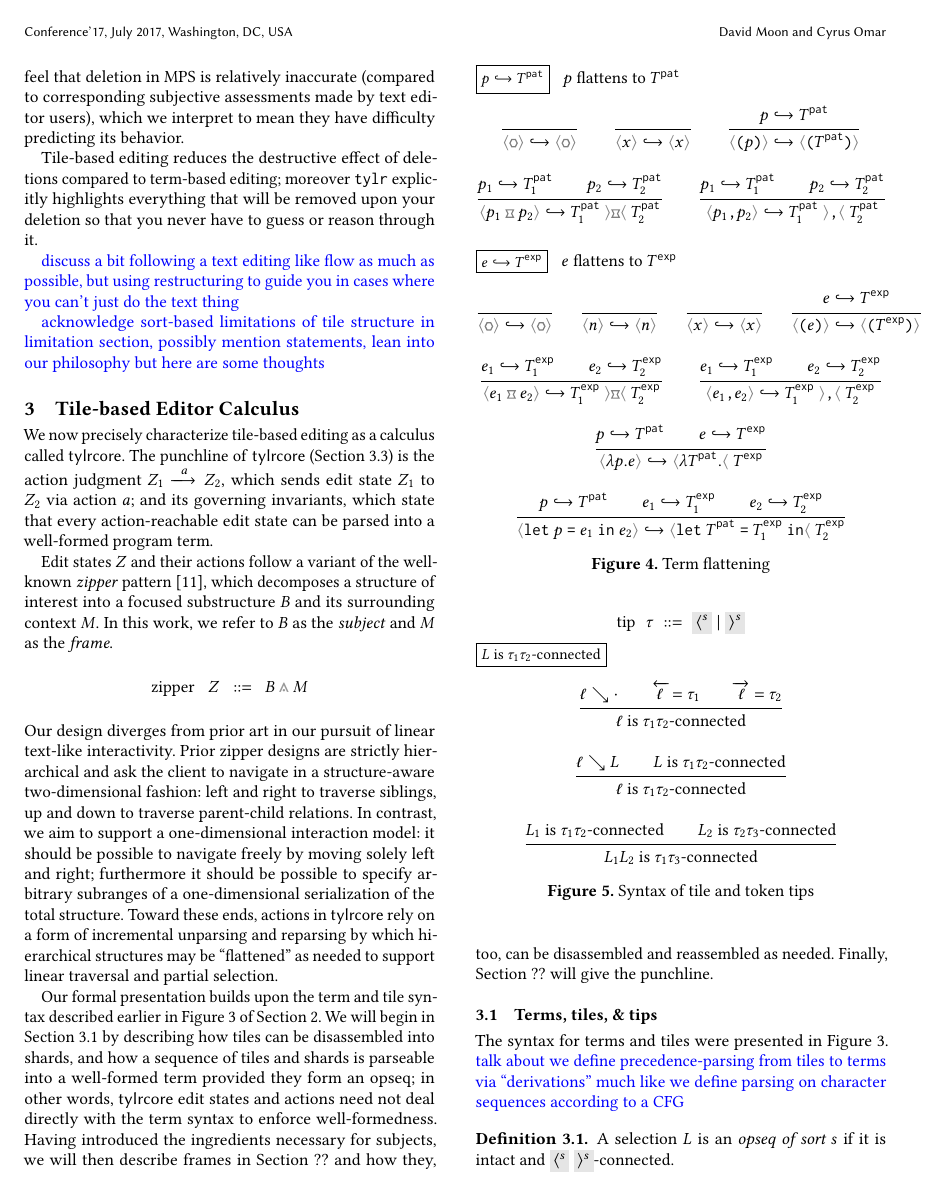
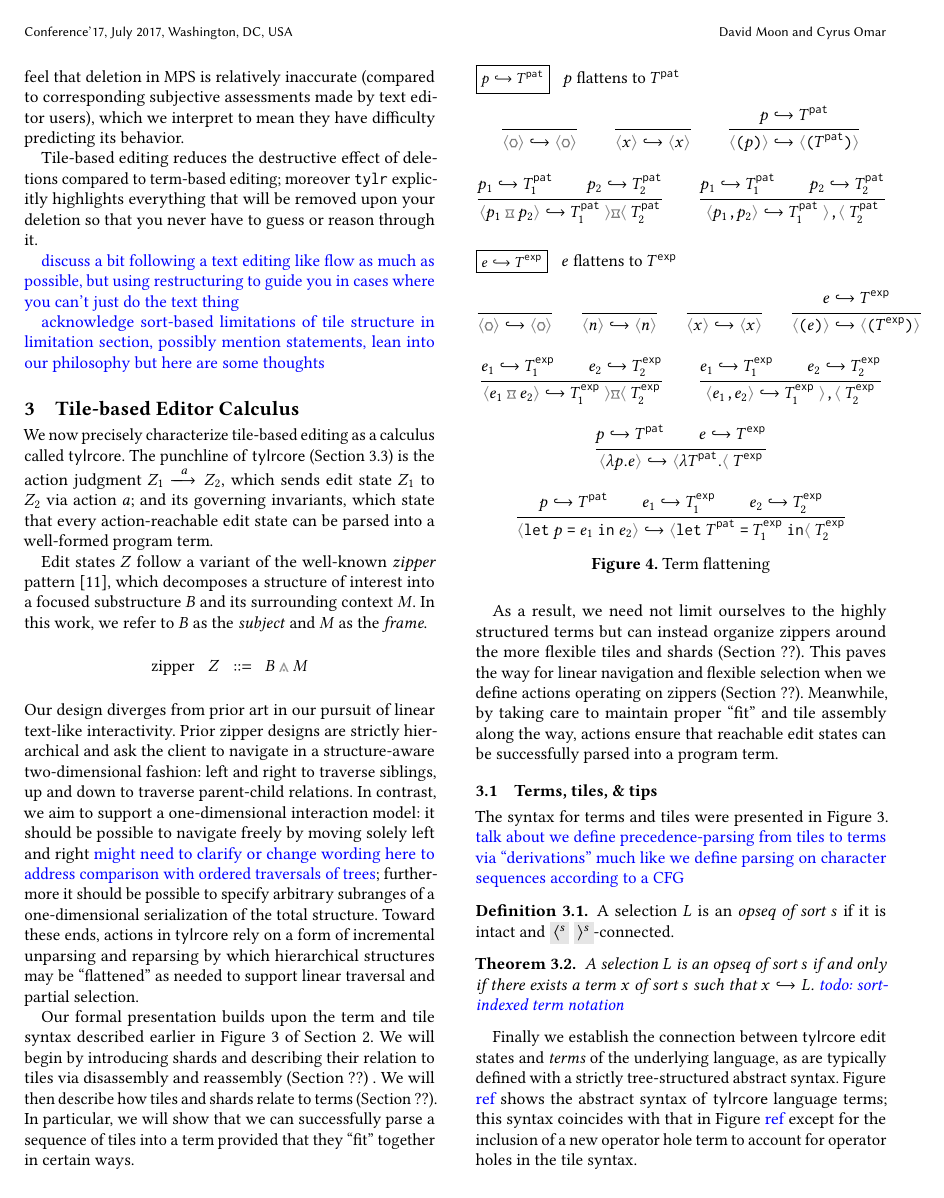
Before and after one commit to dm0n3y/prelim-paper, a LaTeX paper (prelim-paper.tex, which reads formalism.tex): page 8 of 13 before the commit and page 8 of 14 after it. Compiled offline with pdfLaTeX.

Commit message:
clean up

```diff
--- a/formalism.tex
+++ b/formalism.tex
@@ -12,7 +12,7 @@ via action $\action$; and its governing invariants,
 which state that every action-reachable edit state
 can be parsed into a well-formed program term.
 
-Edit states $Z$ and their actions follow a variant of the well-known \emph{zipper}
+Edit states $Z$ follow a variant of the well-known \emph{zipper}
 pattern \cite{zipper}, which decomposes a structure of interest
 into a focused substructure $B$ and its surrounding context $M$.
 In this work, we refer to $B$ as the \emph{subject}
@@ -32,7 +32,8 @@ up and down to traverse parent-child relations.
 In contrast, we aim to support a one-dimensional interaction
 model:
 it should be possible to navigate freely by moving solely
-left and right;
+left and right \note{might need to clarify or change wording
+here to address comparison with ordered traversals of trees};
 furthermore it should be possible to specify
 arbitrary subranges of a one-dimensional serialization
 of the total structure.
@@ -44,17 +45,40 @@ to support linear traversal and partial selection.
 Our formal presentation builds upon the term and tile syntax
 described earlier in Figure \ref{fig:term-tile-syntax} of
 Section \ref{sec:overview}.
-We will begin in Section \ref{sec:terms-tiles-tips} by
-describing how tiles can be disassembled into shards,
-and how a sequence of tiles and shards is parseable
-into a well-formed term provided they form an opseq;
-in other words, \ty~ edit states and actions need not
-deal directly with the term syntax to enforce well-formedness.
-Having introduced the ingredients necessary for subjects,
-we will then describe frames in
-Section ?? and how they, too, can be disassembled and
-reassembled as needed.
-Finally, Section ?? will give the punchline.
+We will begin by introducing shards
+and describing their relation to tiles via disassembly
+and reassembly (Section ??) .
+We will then describe how tiles and shards relate to
+terms (Section ??). In particular, we will show that
+we can successfully parse a sequence of tiles
+into a term provided that they ``fit'' together in
+certain ways.
+
+As a result, we need not limit ourselves to
+the highly structured terms
+but can instead organize zippers around the
+more flexible tiles and shards (Section ??).
+This paves the way for linear navigation and
+flexible selection when we define actions operating
+on zippers (Section ??).
+Meanwhile, by taking care to
+maintain proper ``fit'' and tile assembly along the
+way, actions ensure that reachable edit states can
+be successfully parsed into a program term.
+
+% We will begin in Section \ref{sec:terms-tiles-tips} by
+% describing how tiles can be disassembled into shards,
+% and how a sequence of tiles and shards is parseable
+% into a well-formed term provided they ``fit'' together;
+% in other words, \ty~ edit states and actions need not
+% deal directly with the term syntax to enforce well-formedness.
+% Having introduced the ingredients necessary for subjects,
+% we will then describe frames in
+% Section ?? and how they, too, can be disassembled and
+% reassembled as needed.
+% Finally, Section ?? will give the punchline.
+% \note{revisit this paragraph and rework to more explicitly
+% note subject/frame organization, also mention zipping}
 
 % In particular, they have a \emph{bottom-up} zipper structure---consisting
 % of a focused substructure $\subject$ and, separately, its surrounding
```
